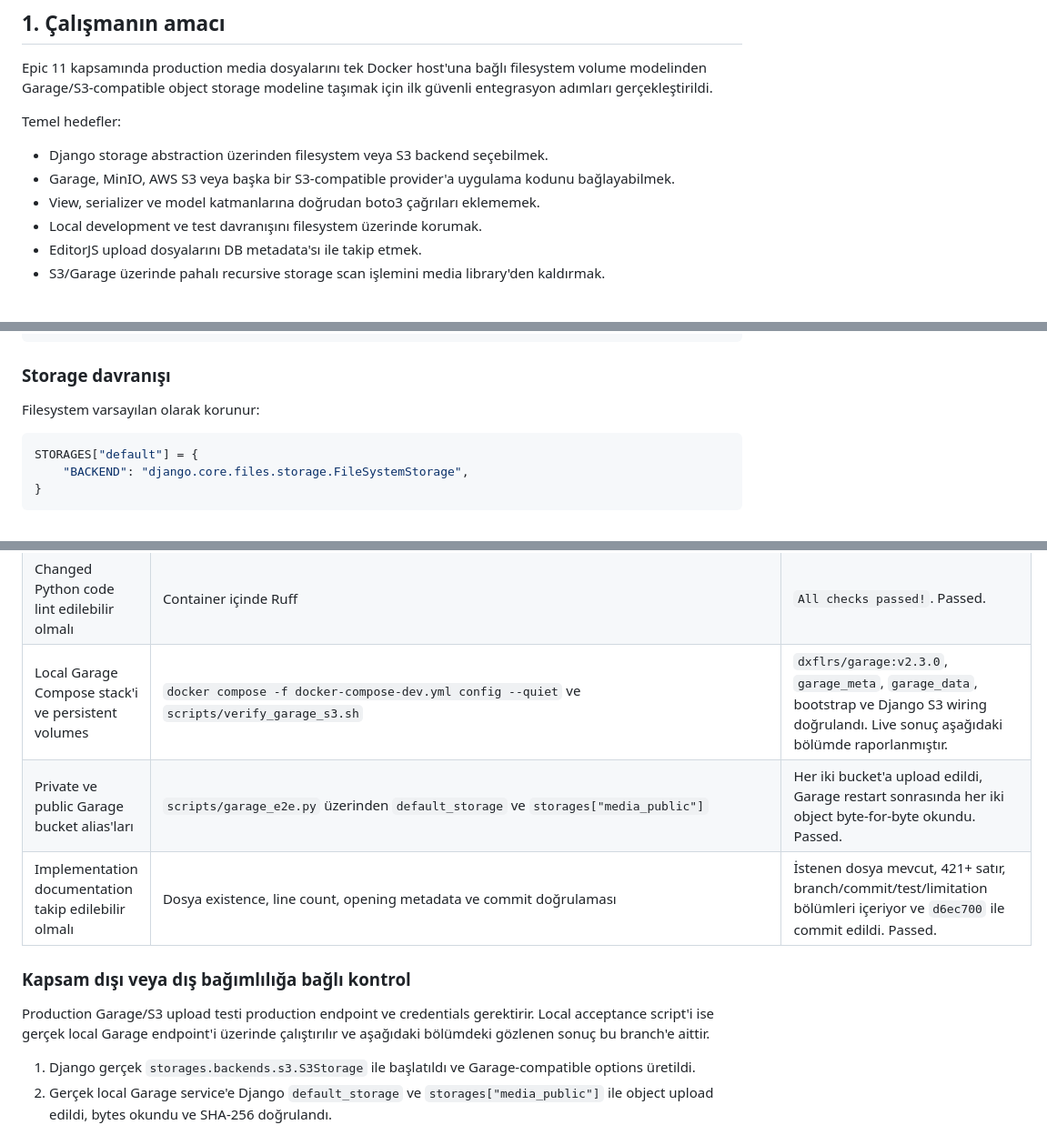
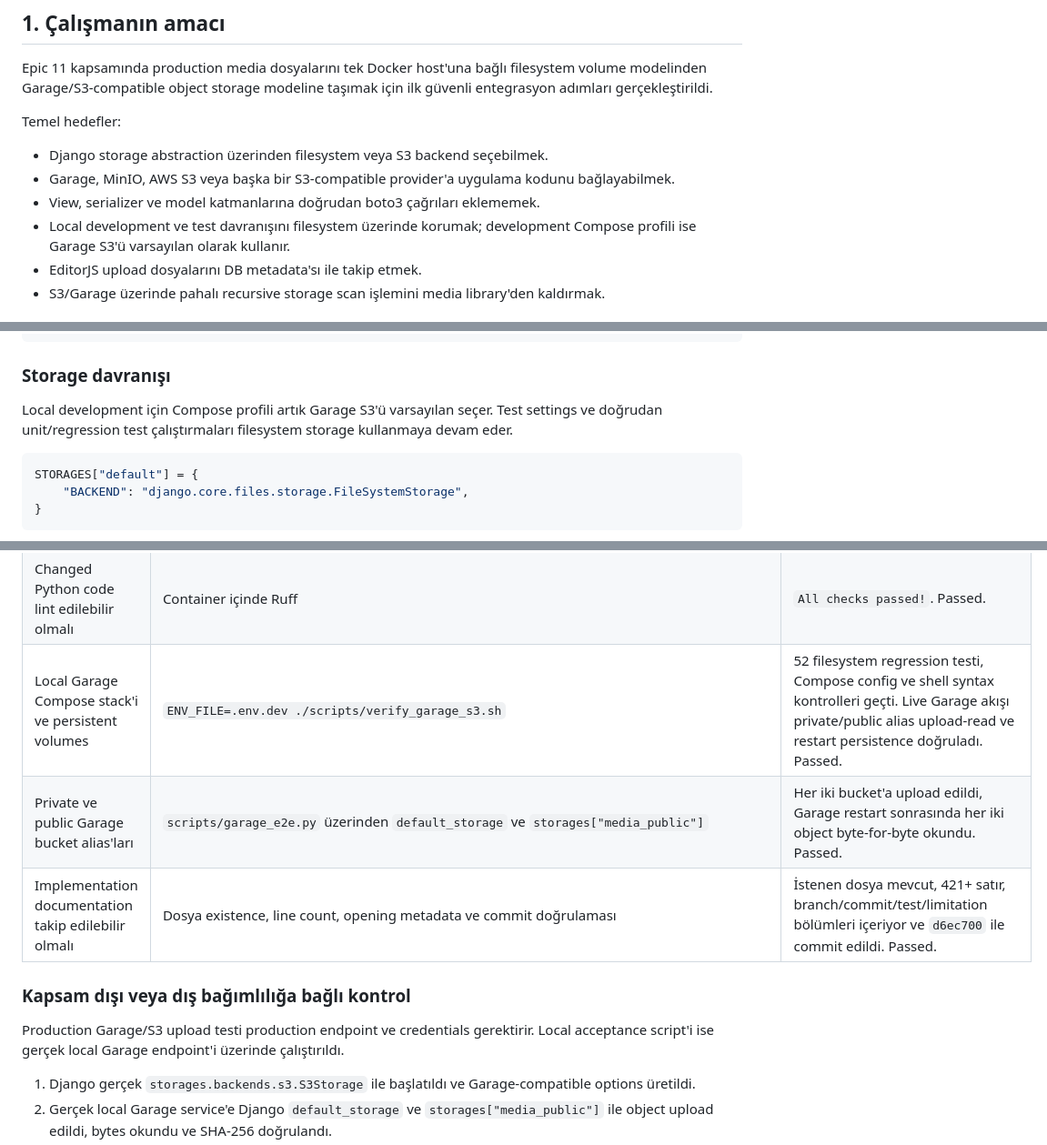
Before and after one commit to digitalcityscience/TOSCA-Backend, a Markdown page: docs/development/epic-11-s3-implemtation-14082026.md, 3 parts joined by grey strips. Shown at 91% size. Drawn GitHub-style.

Commit message:
docs(epic-11): record Garage acceptance evidence

````diff
--- a/docs/development/epic-11-s3-implemtation-14082026.md
+++ b/docs/development/epic-11-s3-implemtation-14082026.md
@@ -16,7 +16,7 @@ Temel hedefler:
 - Django storage abstraction üzerinden filesystem veya S3 backend seçebilmek.
 - Garage, MinIO, AWS S3 veya başka bir S3-compatible provider'a uygulama kodunu bağlayabilmek.
 - View, serializer ve model katmanlarına doğrudan boto3 çağrıları eklememek.
-- Local development ve test davranışını filesystem üzerinde korumak.
+- Local development ve test davranışını filesystem üzerinde korumak; development Compose profili ise Garage S3'ü varsayılan olarak kullanır.
 - EditorJS upload dosyalarını DB metadata'sı ile takip etmek.
 - S3/Garage üzerinde pahalı recursive storage scan işlemini media library'den kaldırmak.
 
@@ -95,7 +95,7 @@ MEDIA_DERIVATIVE_PREFIX=...
 
 ### Storage davranışı
 
-Filesystem varsayılan olarak korunur:
+Local development için Compose profili artık Garage S3'ü varsayılan seçer. Test settings ve doğrudan unit/regression test çalıştırmaları filesystem storage kullanmaya devam eder.
 
 ```python
 STORAGES["default"] = {
@@ -448,13 +448,13 @@ Bu bölüm, dokümanda yazan her ana gereksinimi doğrudan bir kontrol ve gözle
 | Migration model ile uyumlu olmalı | `manage.py makemigrations core --check --dry-run` | `No changes detected in app 'core'`. Passed. |
 | Applied migration state eksiksiz olmalı | `manage.py migrate --check` | Pending migration bulunmadı. Passed. |
 | Changed Python code lint edilebilir olmalı | Container içinde Ruff | `All checks passed!`. Passed. |
-| Local Garage Compose stack'i ve persistent volumes | `docker compose -f docker-compose-dev.yml config --quiet` ve `scripts/verify_garage_s3.sh` | `dxflrs/garage:v2.3.0`, `garage_meta`, `garage_data`, bootstrap ve Django S3 wiring doğrulandı. Live sonuç aşağıdaki bölümde raporlanmıştır. |
+| Local Garage Compose stack'i ve persistent volumes | `ENV_FILE=.env.dev ./scripts/verify_garage_s3.sh` | 52 filesystem regression testi, Compose config ve shell syntax kontrolleri geçti. Live Garage akışı private/public alias upload-read ve restart persistence doğruladı. Passed. |
 | Private ve public Garage bucket alias'ları | `scripts/garage_e2e.py` üzerinden `default_storage` ve `storages["media_public"]` | Her iki bucket'a upload edildi, Garage restart sonrasında her iki object byte-for-byte okundu. Passed. |
 | Implementation documentation takip edilebilir olmalı | Dosya existence, line count, opening metadata ve commit doğrulaması | İstenen dosya mevcut, 421+ satır, branch/commit/test/limitation bölümleri içeriyor ve `d6ec700` ile commit edildi. Passed. |
 
 ### Kapsam dışı veya dış bağımlılığa bağlı kontrol
 
-Production Garage/S3 upload testi production endpoint ve credentials gerektirir. Local acceptance script'i ise gerçek local Garage endpoint'i üzerinde çalıştırılır ve aşağıdaki bölümdeki gözlenen sonuç bu branch'e aittir.
+Production Garage/S3 upload testi production endpoint ve credentials gerektirir. Local acceptance script'i ise gerçek local Garage endpoint'i üzerinde çalıştırıldı.
 
 1. Django gerçek `storages.backends.s3.S3Storage` ile başlatıldı ve Garage-compatible options üretildi.
 2. Gerçek local Garage service'e Django `default_storage` ve `storages["media_public"]` ile object upload edildi, bytes okundu ve SHA-256 doğrulandı.
````
Also changed, not shown: other parts of docs/development/epic-11-s3-implemtation-14082026.md (+2 -2 lines).
